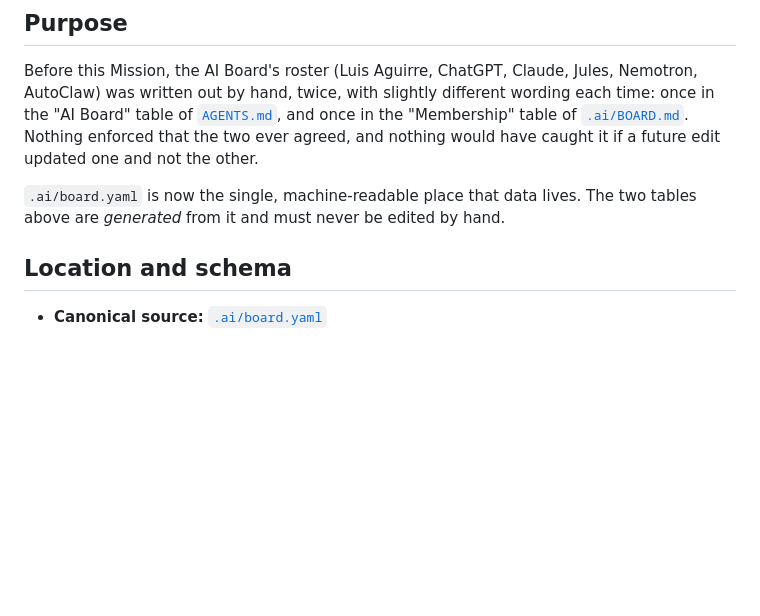
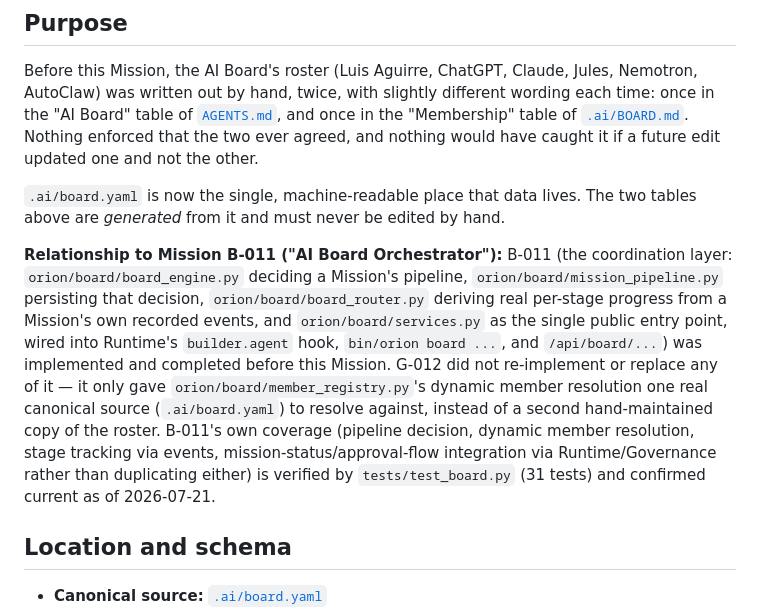
Before and after one commit to LUISAGUIRRERE/Orion-AI, a Markdown page: docs/BOARD_SOURCE_OF_TRUTH.md, the part around the change. Rendered like a GitHub page; blank space fills up the shorter version.

Commit message:
docs(board): note B-011 orchestrator coverage confirmation
Clarifies, right where a reader is most likely to look, that Mission
B-011 (the AI Board Orchestrator itself -- board_engine, mission_
pipeline, board_router, services, wired into Runtime/CLI/API) was
already implemented and completed before G-012, and that G-012 only
gave its member resolution one real canonical source to resolve
against rather than replacing or duplicating any of B-011's own
coordination logic. No code changed -- confirmed via a full
requirement-to-module-to-test audit (see this session's B-011
Coverage Confirmation Report); tests/test_board.py's 31 tests already
cover every stated capability.

```diff
--- a/docs/BOARD_SOURCE_OF_TRUTH.md
+++ b/docs/BOARD_SOURCE_OF_TRUTH.md
@@ -5,6 +5,8 @@
 Before this Mission, the AI Board's roster (Luis Aguirre, ChatGPT, Claude, Jules, Nemotron, AutoClaw) was written out by hand, twice, with slightly different wording each time: once in the "AI Board" table of [`AGENTS.md`](../AGENTS.md), and once in the "Membership" table of [`.ai/BOARD.md`](../.ai/BOARD.md). Nothing enforced that the two ever agreed, and nothing would have caught it if a future edit updated one and not the other.
 
 `.ai/board.yaml` is now the single, machine-readable place that data lives. The two tables above are *generated* from it and must never be edited by hand.
+
+**Relationship to Mission B-011 ("AI Board Orchestrator"):** B-011 (the coordination layer: `orion/board/board_engine.py` deciding a Mission's pipeline, `orion/board/mission_pipeline.py` persisting that decision, `orion/board/board_router.py` deriving real per-stage progress from a Mission's own recorded events, and `orion/board/services.py` as the single public entry point, wired into Runtime's `builder.agent` hook, `bin/orion board ...`, and `/api/board/...`) was implemented and completed before this Mission. G-012 did not re-implement or replace any of it — it only gave `orion/board/member_registry.py`'s dynamic member resolution one real canonical source (`.ai/board.yaml`) to resolve against, instead of a second hand-maintained copy of the roster. B-011's own coverage (pipeline decision, dynamic member resolution, stage tracking via events, mission-status/approval-flow integration via Runtime/Governance rather than duplicating either) is verified by `tests/test_board.py` (31 tests) and confirmed current as of 2026-07-21.
 
 ## Location and schema
 
```
